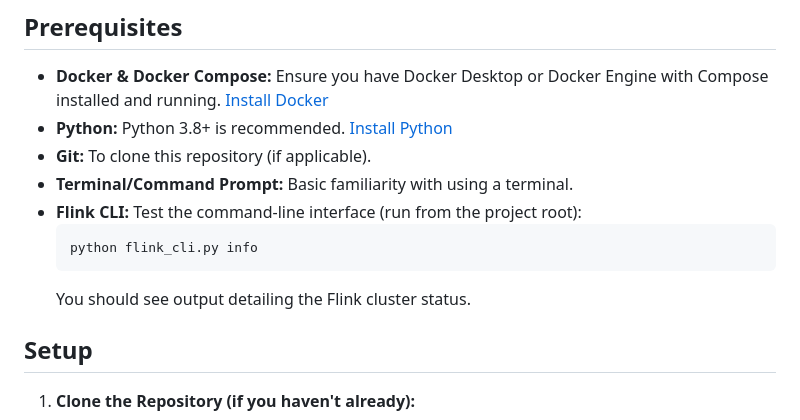
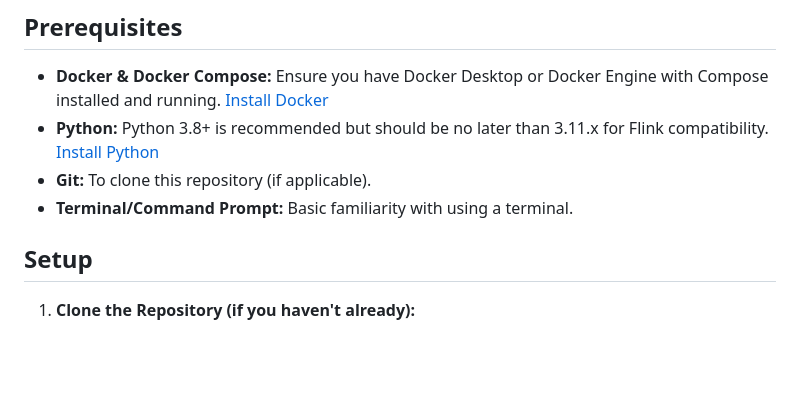
Before and after one commit to Ugbot/realtime_ML_Workshop, a Markdown page: README.md, the part around the change. Rendered like a GitHub page; blank space fills up the shorter version.

Commit message:
Update to specify Python max version and remove redundant prerequisite

````diff
--- a/README.md
+++ b/README.md
@@ -23,14 +23,10 @@ Python offers a growing number of powerful tools and platforms for stream proces
 ## Prerequisites
 
 *   **Docker & Docker Compose:** Ensure you have Docker Desktop or Docker Engine with Compose installed and running. [Install Docker](https://docs.docker.com/get-docker/)
-*   **Python:** Python 3.8+ is recommended. [Install Python](https://www.python.org/downloads/)
+*   **Python:** Python 3.8+ is recommended but should be no later than 3.11.x for Flink compatibility. [Install Python](https://www.python.org/downloads/)
 *   **Git:** To clone this repository (if applicable).
 *   **Terminal/Command Prompt:** Basic familiarity with using a terminal.
-*   **Flink CLI:** Test the command-line interface (run from the project root):
-    ```bash
-    python flink_cli.py info
-    ```
-    You should see output detailing the Flink cluster status.
+
 
 ## Setup
 
````
